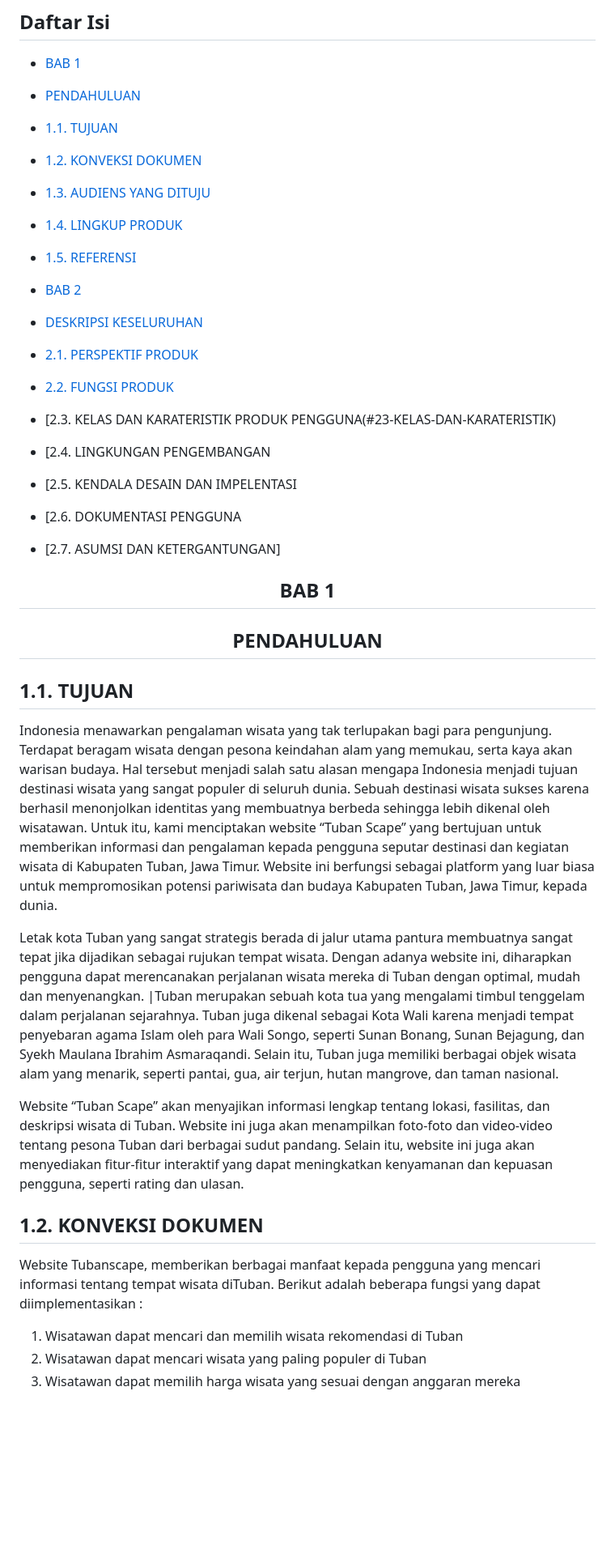
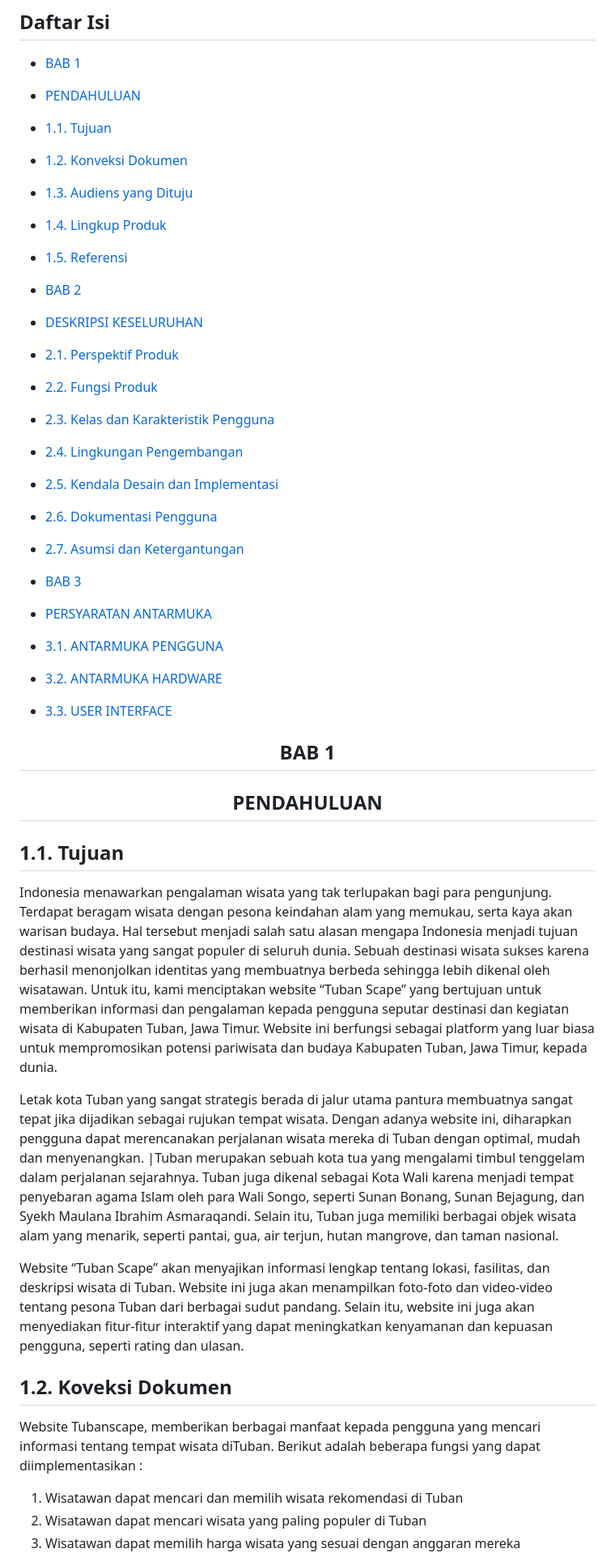
Before and after one commit to 22091397023KartikaFelicia/TubanSpace, a Markdown page: README.md, the part around the change printed below. Shown: that part at 81% size. Rendered like a GitHub page; blank space fills up the shorter version.

```diff
--- a/README.md
+++ b/README.md
@@ -16,23 +16,29 @@
 - [BAB 1](#BAB-1)
 - [PENDAHULUAN](#PENDAHULUAN)
 
-- [1.1. TUJUAN](#11-TUJUAN)
-- [1.2. KONVEKSI DOKUMEN](#12-KONVEKSI-DOKUMEN)
-- [1.3. AUDIENS YANG DITUJU](#13-AUDIENS-YANG-DITUJU)
-- [1.4. LINGKUP PRODUK](#14-LINGKUP-PRODUK)
-- [1.5. REFERENSI](#15-REFERENSI)
+- [1.1. Tujuan](#11-Tujuan)
+- [1.2. Konveksi Dokumen](#12-Konveksi-Dokumen)
+- [1.3. Audiens yang Dituju](#13-Audiens-yang-Dituju)
+- [1.4. Lingkup Produk](#14-Lingkup-Produk)
+- [1.5. Referensi](#15-Referensi)
 
 - [BAB 2](#BAB-2)
 - [DESKRIPSI KESELURUHAN](#DESKRIPSI-KESELURUHAN)
 
-- [2.1. PERSPEKTIF PRODUK](#21-PERSPEKTIF-PRODUK)
-- [2.2. FUNGSI PRODUK](#22-FUNGSI-PRODUK)
-- [2.3. KELAS DAN KARATERISTIK PRODUK PENGGUNA(#23-KELAS-DAN-KARATERISTIK)
-- [2.4. LINGKUNGAN PENGEMBANGAN
-- [2.5. KENDALA DESAIN DAN IMPELENTASI
-- [2.6. DOKUMENTASI PENGGUNA
-- [2.7. ASUMSI DAN KETERGANTUNGAN]
+- [2.1. Perspektif Produk](#21-Perspektif-Produk)
+- [2.2. Fungsi Produk](#22-Fungsi-Produk)
+- [2.3. Kelas dan Karakteristik Pengguna](#23-Kelas-dan-Karakteristik-Pengguna)
+- [2.4. Lingkungan Pengembangan](#24-Lingkungan-Pengembangan)
+- [2.5. Kendala Desain dan Implementasi](#Kendala-Desain-dan-Implentasi)
+- [2.6. Dokumentasi Pengguna](#Dokumentasi-Pengguna)
+- [2.7. Asumsi dan Ketergantungan](#Asumsi-dan-Ketergantungan)
 
+- [BAB 3](#BAB-3)
+- [PERSYARATAN ANTARMUKA](#PERSYARATAN-ANTARMUKA)
+
+- [3.1. ANTARMUKA PENGGUNA](#31-Antarmuka-Pengguna)
+- [3.2. ANTARMUKA HARDWARE](#32-Antarmuka-Hardware)
+- [3.3. USER INTERFACE](#33-User-Interface)
 
 <div align="center">
 
@@ -42,17 +48,17 @@
 
 </div>
 
-## 1.1. TUJUAN
+## 1.1. Tujuan
 
-Indonesia menawarkan pengalaman wisata yang tak terlupakan bagi para pengunjung. Terdapat beragam wisata dengan          pesona keindahan alam yang memukau, serta kaya akan warisan budaya. Hal tersebut menjadi salah satu alasan mengapa       Indonesia menjadi tujuan destinasi wisata yang sangat populer di seluruh dunia. Sebuah destinasi wisata sukses           karena berhasil menonjolkan identitas yang membuatnya berbeda sehingga lebih dikenal oleh wisatawan. Untuk itu, kami     menciptakan website “Tuban Scape” yang bertujuan untuk memberikan informasi dan pengalaman kepada pengguna seputar       destinasi dan kegiatan wisata di Kabupaten Tuban, Jawa Timur. Website ini berfungsi sebagai platform yang luar biasa     untuk mempromosikan potensi pariwisata dan budaya Kabupaten Tuban, Jawa Timur, kepada dunia.
+Indonesia menawarkan pengalaman wisata yang tak terlupakan bagi para pengunjung. Terdapat beragam wisata dengan     pesona keindahan alam yang memukau, serta kaya akan warisan budaya. Hal tersebut menjadi salah satu alasan mengapa Indonesia menjadi tujuan destinasi wisata yang sangat populer di seluruh dunia. Sebuah destinasi wisata sukses     karena berhasil menonjolkan identitas yang membuatnya berbeda sehingga lebih dikenal oleh wisatawan. Untuk itu, kami menciptakan website “Tuban Scape” yang bertujuan untuk memberikan informasi dan pengalaman kepada pengguna seputar destinasi dan kegiatan wisata di Kabupaten Tuban, Jawa Timur. Website ini berfungsi sebagai platform yang luar biasa untuk mempromosikan potensi pariwisata dan budaya Kabupaten Tuban, Jawa Timur, kepada dunia.
 
-Letak kota Tuban yang sangat strategis berada di jalur utama pantura membuatnya sangat tepat jika dijadikan             sebagai rujukan tempat wisata. Dengan adanya website ini, diharapkan pengguna dapat merencanakan perjalanan wisata       mereka di Tuban dengan optimal, mudah dan menyenangkan. |Tuban merupakan sebuah kota tua yang mengalami timbul tenggelam dalam perjalanan sejarahnya. Tuban juga dikenal sebagai Kota Wali karena menjadi tempat penyebaran agama Islam oleh para Wali Songo, seperti Sunan Bonang, Sunan Bejagung, dan Syekh Maulana Ibrahim Asmaraqandi. Selain itu, Tuban juga memiliki berbagai objek wisata alam yang menarik, seperti pantai, gua, air terjun, hutan mangrove, dan taman nasional.
+Letak kota Tuban yang sangat strategis berada di jalur utama pantura membuatnya sangat tepat jika dijadikan         sebagai rujukan tempat wisata. Dengan adanya website ini, diharapkan pengguna dapat merencanakan perjalanan wisata  mereka di Tuban dengan optimal, mudah dan menyenangkan. |Tuban merupakan sebuah kota tua yang mengalami timbul tenggelam dalam perjalanan sejarahnya. Tuban juga dikenal sebagai Kota Wali karena menjadi tempat penyebaran agama Islam oleh para Wali Songo, seperti Sunan Bonang, Sunan Bejagung, dan Syekh Maulana Ibrahim Asmaraqandi. Selain itu, Tuban juga memiliki berbagai objek wisata alam yang menarik, seperti pantai, gua, air terjun, hutan mangrove, dan taman nasional.
 
-Website “Tuban Scape” akan menyajikan informasi lengkap tentang lokasi, fasilitas, dan deskripsi wisata di               Tuban. Website ini juga akan menampilkan foto-foto dan video-video tentang pesona Tuban dari berbagai sudut                pandang. Selain itu, website ini juga akan menyediakan fitur-fitur interaktif yang dapat meningkatkan kenyamanan            dan kepuasan pengguna, seperti rating dan ulasan.
+Website “Tuban Scape” akan menyajikan informasi lengkap tentang lokasi, fasilitas, dan deskripsi wisata di          Tuban. Website ini juga akan menampilkan foto-foto dan video-video tentang pesona Tuban dari berbagai sudut         pandang. Selain itu, website ini juga akan menyediakan fitur-fitur interaktif yang dapat meningkatkan kenyamanan    dan kepuasan pengguna, seperti rating dan ulasan.
 
-## 1.2. KONVEKSI DOKUMEN
+## 1.2. Koveksi Dokumen
 
-Website Tubanscape, memberikan berbagai manfaat kepada pengguna yang mencari informasi tentang tempat wisata            diTuban. Berikut adalah beberapa fungsi yang dapat diimplementasikan :
+Website Tubanscape, memberikan berbagai manfaat kepada pengguna yang mencari informasi tentang tempat wisata       diTuban. Berikut adalah beberapa fungsi yang dapat diimplementasikan :
 1. Wisatawan dapat mencari dan memilih wisata rekomendasi di Tuban
 2. Wisatawan dapat mencari wisata yang paling populer di Tuban
 3. Wisatawan dapat memilih harga wisata yang sesuai dengan anggaran mereka
```
Also changed, not shown: other parts of README.md (+96 -33 lines).
